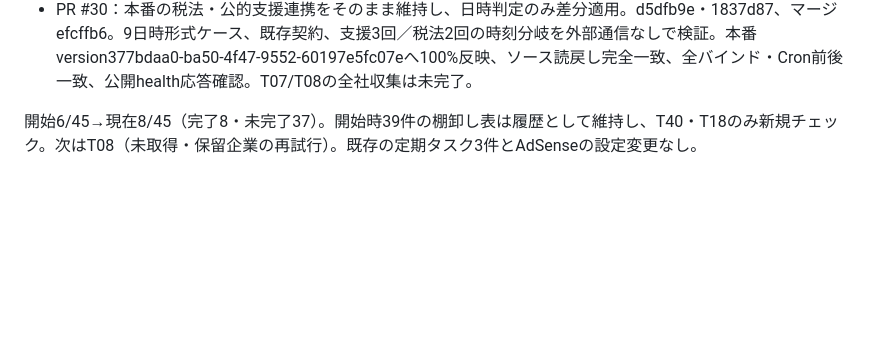
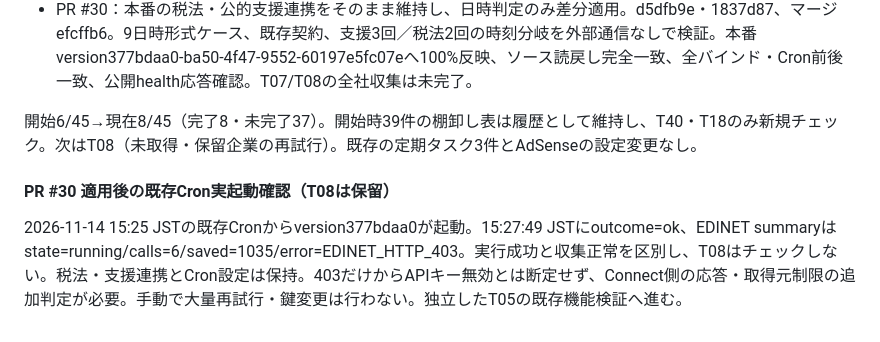
Before and after one commit to 2szzrkyhkt-commits/TODOROKI, a Markdown page: docs/TODOROKI-TODO.md, the part around the change. Rendered like a GitHub page; blank space fills up the shorter version.

Commit message:
Record actual patched EDINET cron execution and unresolved source 403

```diff
--- a/docs/TODOROKI-TODO.md
+++ b/docs/TODOROKI-TODO.md
@@ -363,3 +363,8 @@ SitesはプロジェクトIDを原本一覧と照合し、全11件のDB概要を
 - PR #30：本番の税法・公的支援連携をそのまま維持し、日時判定のみ差分適用。d5dfb9e・1837d87、マージefcffb6。9日時形式ケース、既存契約、支援3回／税法2回の時刻分岐を外部通信なしで検証。本番version377bdaa0-ba50-4f47-9552-60197e5fc07eへ100%反映、ソース読戻し完全一致、全バインド・Cron前後一致、公開health応答確認。T07/T08の全社収集は未完了。
 
 開始6/45→現在8/45（完了8・未完了37）。開始時39件の棚卸し表は履歴として維持し、T40・T18のみ新規チェック。次はT08（未取得・保留企業の再試行）。既存の定期タスク3件とAdSenseの設定変更なし。
+
+
+#### PR #30 適用後の既存Cron実起動確認（T08は保留）
+
+2026-11-14 15:25 JSTの既存Cronからversion377bdaa0が起動。15:27:49 JSTにoutcome=ok、EDINET summaryはstate=running/calls=6/saved=1035/error=EDINET_HTTP_403。実行成功と収集正常を区別し、T08はチェックしない。税法・支援連携とCron設定は保持。403だけからAPIキー無効とは断定せず、Connect側の応答・取得元制限の追加判定が必要。手動で大量再試行・鍵変更は行わない。独立したT05の既存機能検証へ進む。
```
